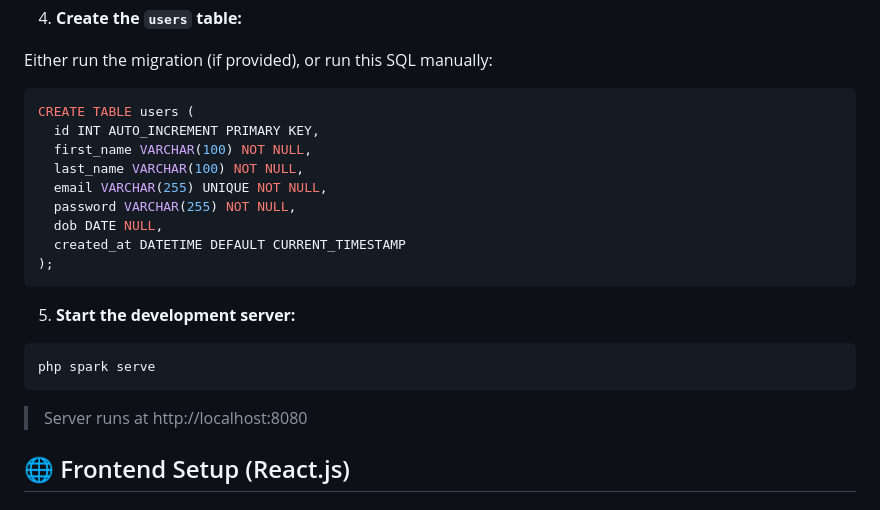
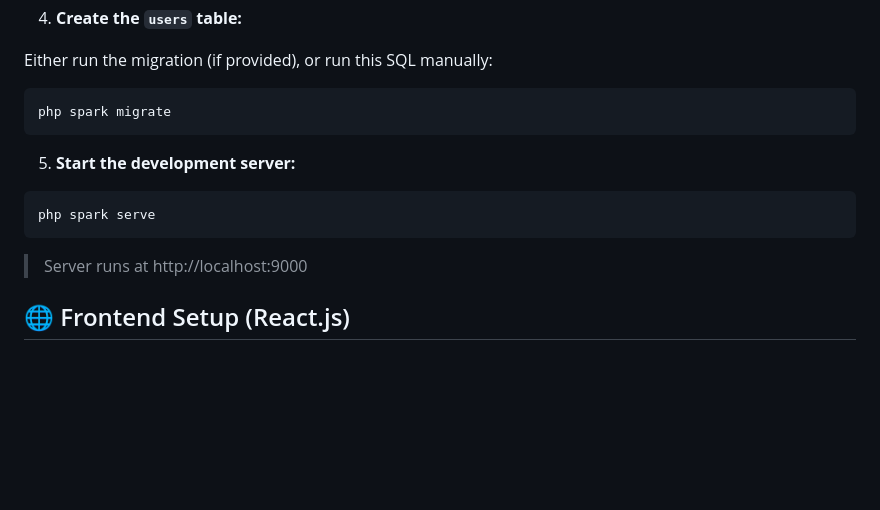
Before and after one commit to sanjayJangir/customer-assignment, a Markdown page: README.md, the part around the change. GitHub-like rendering; blank space fills up the shorter version.

Commit message:
php spark migrate

````diff
--- a/README.md
+++ b/README.md
@@ -60,16 +60,8 @@ database.default.DBDriver = MySQLi
 
 Either run the migration (if provided), or run this SQL manually:
 
-```sql
-CREATE TABLE users (
-  id INT AUTO_INCREMENT PRIMARY KEY,
-  first_name VARCHAR(100) NOT NULL,
-  last_name VARCHAR(100) NOT NULL,
-  email VARCHAR(255) UNIQUE NOT NULL,
-  password VARCHAR(255) NOT NULL,
-  dob DATE NULL,
-  created_at DATETIME DEFAULT CURRENT_TIMESTAMP
-);
+```bash
+php spark migrate
 ```
 
 5. **Start the development server:**
@@ -78,7 +70,7 @@ CREATE TABLE users (
 php spark serve
 ```
 
-> Server runs at http://localhost:8080
+> Server runs at http://localhost:9000
 
 ## 🌐 Frontend Setup (React.js)
 
````
